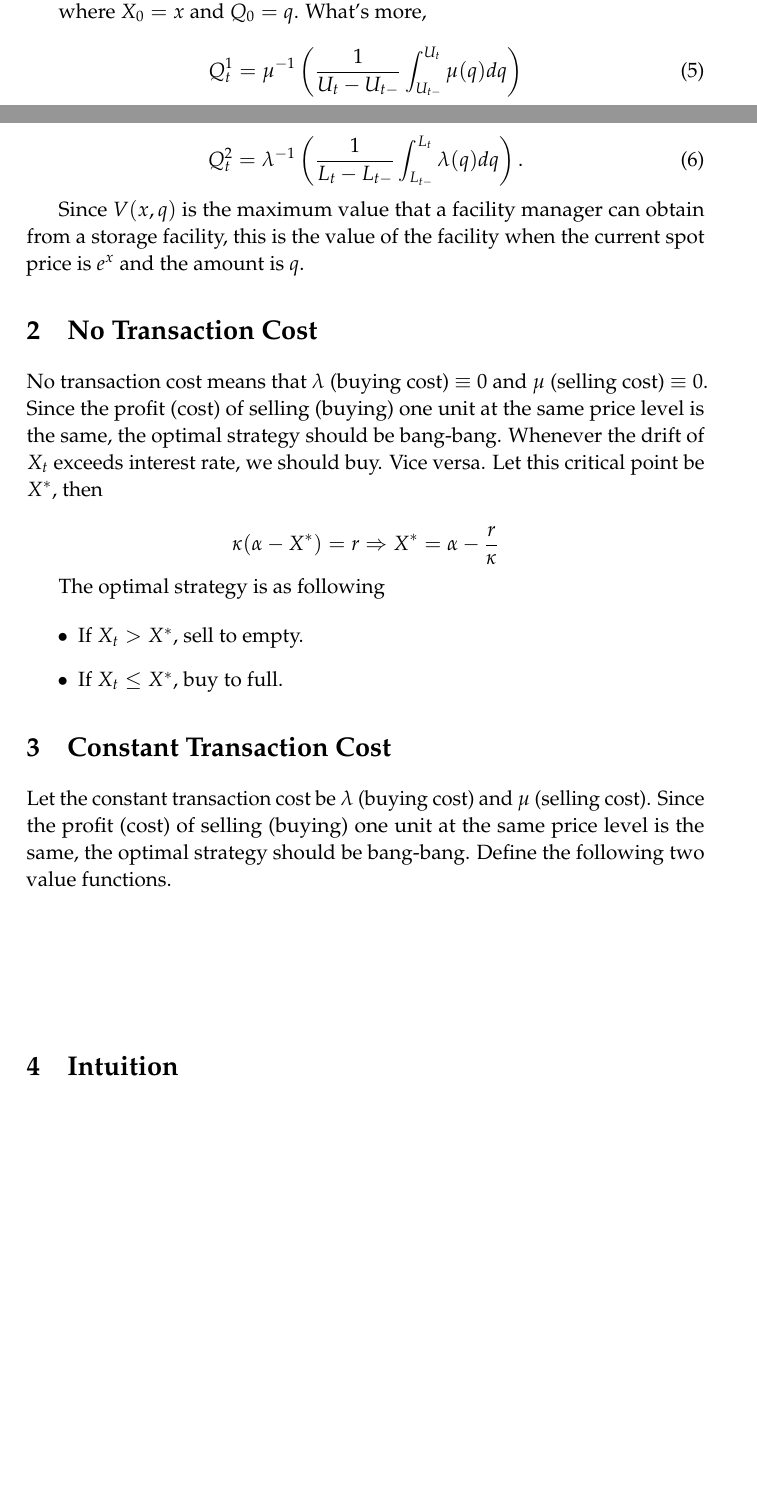
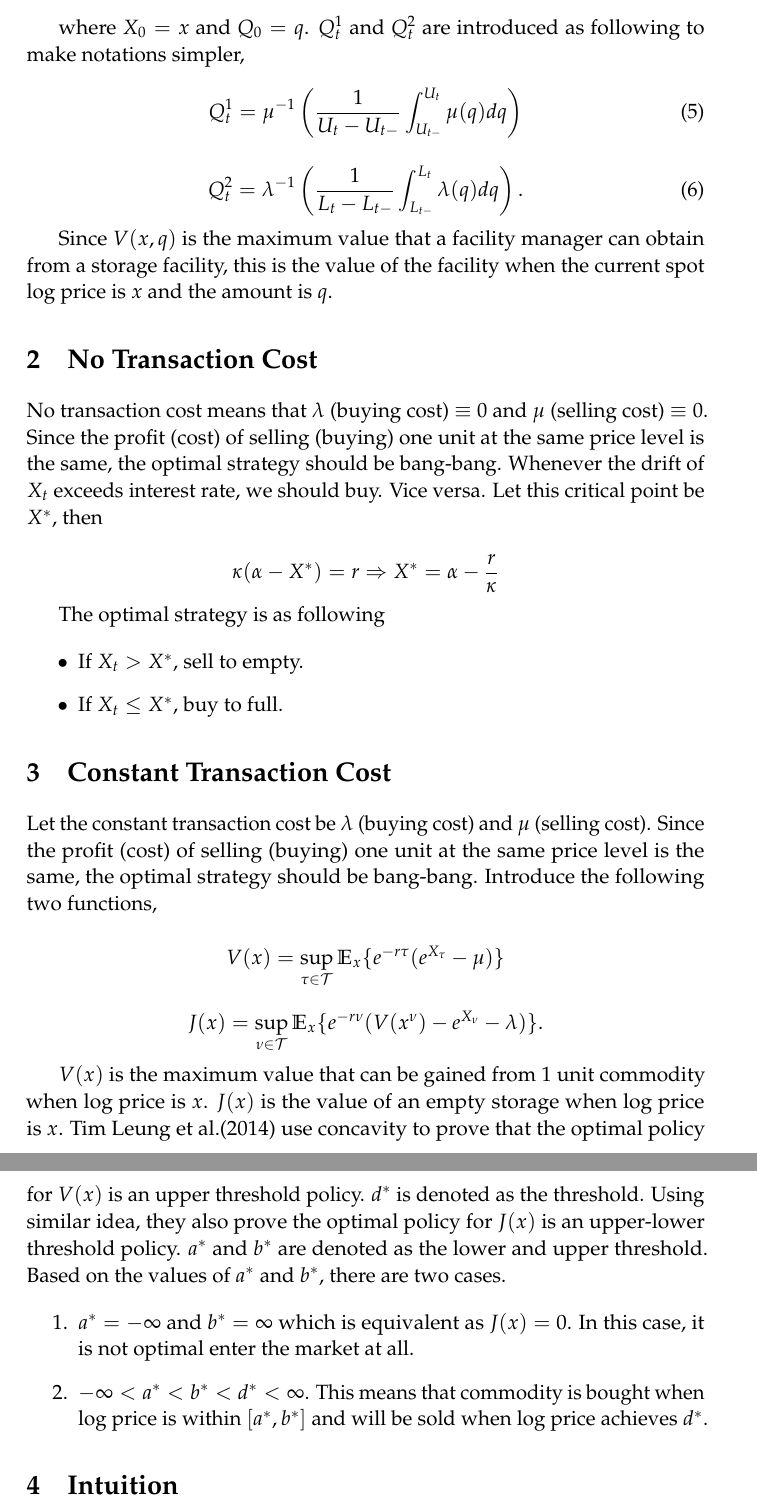
Before and after one commit to mathsoul/storagepaper, a LaTeX document (main proof.tex): two parts of pages 1 and 2 of 15 before the commit and two parts of pages 2 and 3 of 15 after it, joined at a grey line, cut at the place of the change, the shorter picture padded with empty space. The pictures show the PDF file main proof.pdf that the author committed with the source.

Commit message:
Constant Transaction Costs

```diff
--- a/main proof.tex
+++ b/main proof.tex
@@ -288,7 +288,7 @@ The objective is to maximize discounted infinite-horizon discounted cash flows.
   V(x,q) = \max_{(L,U) \in \mathcal{U}} \mathbb{E}_{x,q} \left(\int_{0}^{\infty} e^{-\beta t}(e^{X_t} - \mu(Q^1_t))dU_t - \int_{0}^{\infty}e^{-\beta t}(e^{X_t} + \lambda(Q^2_t))dL_t\right)
 \end{equation}
 
-where $X_0 =x$ and $Q_0 = q$. What's more,
+where $X_0 =x$ and $Q_0 = q$. $Q^1_t$ and $Q^2_t$ are introduced as following to make notations simpler,
 \begin{equation}
   Q^1_t = \mu^{-1}\left(\frac{1}{U_t - U_{t-}}\int_{U_{t-}}^{U_t} \mu(q) dq\right)
 \end{equation}
@@ -298,7 +298,7 @@ where $X_0 =x$ and $Q_0 = q$. What's more,
 \end{equation}
 
 
- Since $V(x,q)$ is the maximum value that a facility manager can obtain from a storage facility, this is the value of the facility when the current spot price is $e^x$ and the amount is $q$.
+ Since $V(x,q)$ is the maximum value that a facility manager can obtain from a storage facility, this is the value of the facility when the current spot log price is $x$ and the amount is $q$.
 
 \section{No Transaction Cost}
 No transaction cost means that $\lambda$ (buying cost) $\equiv 0$ and $\mu$ (selling cost) $\equiv 0$. Since the profit (cost) of selling (buying) one unit at the same price level is the same, the optimal strategy should be bang-bang. Whenever the drift of $X_t$ exceeds interest rate, we should buy. Vice versa. Let this critical point be $X^*$, then
@@ -315,13 +315,23 @@ The optimal strategy is as following
 \end{itemize}
 
 \section{Constant Transaction Cost}
-Let the constant transaction cost be $\lambda$ (buying cost) and $\mu$ (selling cost). Since the profit (cost) of selling (buying) one unit at the same price level is the same, the optimal strategy should be bang-bang. Define the following two value functions.
+Let the constant transaction cost be $\lambda$ (buying cost) and $\mu$ (selling cost). Since the profit (cost) of selling (buying) one unit at the same price level is the same, the optimal strategy should be bang-bang. Introduce the following two functions,
 
 \begin{equation*}
-
+  V(x) = \sup_{\tau \in \mathcal{T}} \mathbb{E}_x\{e^{-r\tau}(e^{X_\tau} - \mu)\}
 \end{equation*}
 
+\begin{equation*}
+  J(x) = \sup_{\nu \in \mathcal{T}} \mathbb{E}_x \{e^{-r\nu}(V(x^\nu) - e^{X_\nu} - \lambda) \}.
+\end{equation*}
 
+$V(x)$ is the maximum value that can be gained from 1 unit commodity when log price is $x$. $J(x)$ is the value of an empty storage when log price is $x$. Tim Leung et al.(2014) use concavity to prove that the optimal policy for $V(x)$ is an upper threshold policy. $d^*$ is denoted as the threshold. Using similar idea, they also prove the optimal policy for $J(x)$ is an upper-lower threshold policy. $a^*$ and $b^*$ are denoted as the lower and upper threshold. Based on the values of $a^*$ and $b^*$, there are two cases.
+
+
+\begin{enumerate}
+    \item $a^* = -\infty$ and $b^* = \infty$ which is equivalent as $J(x) = 0$. In this case, it is not optimal enter the market at all.
+    \item $-\infty < a^* < b^* < d^*< \infty$. This means that commodity is bought when log price is within $[a^*,b^*]$ and will be sold when log price achieves $d^*$.
+\end{enumerate}
 
 
 
```
Also changed, not shown: main proof.pdf, main proof.tex (2 more changed lines), 3 other files.
